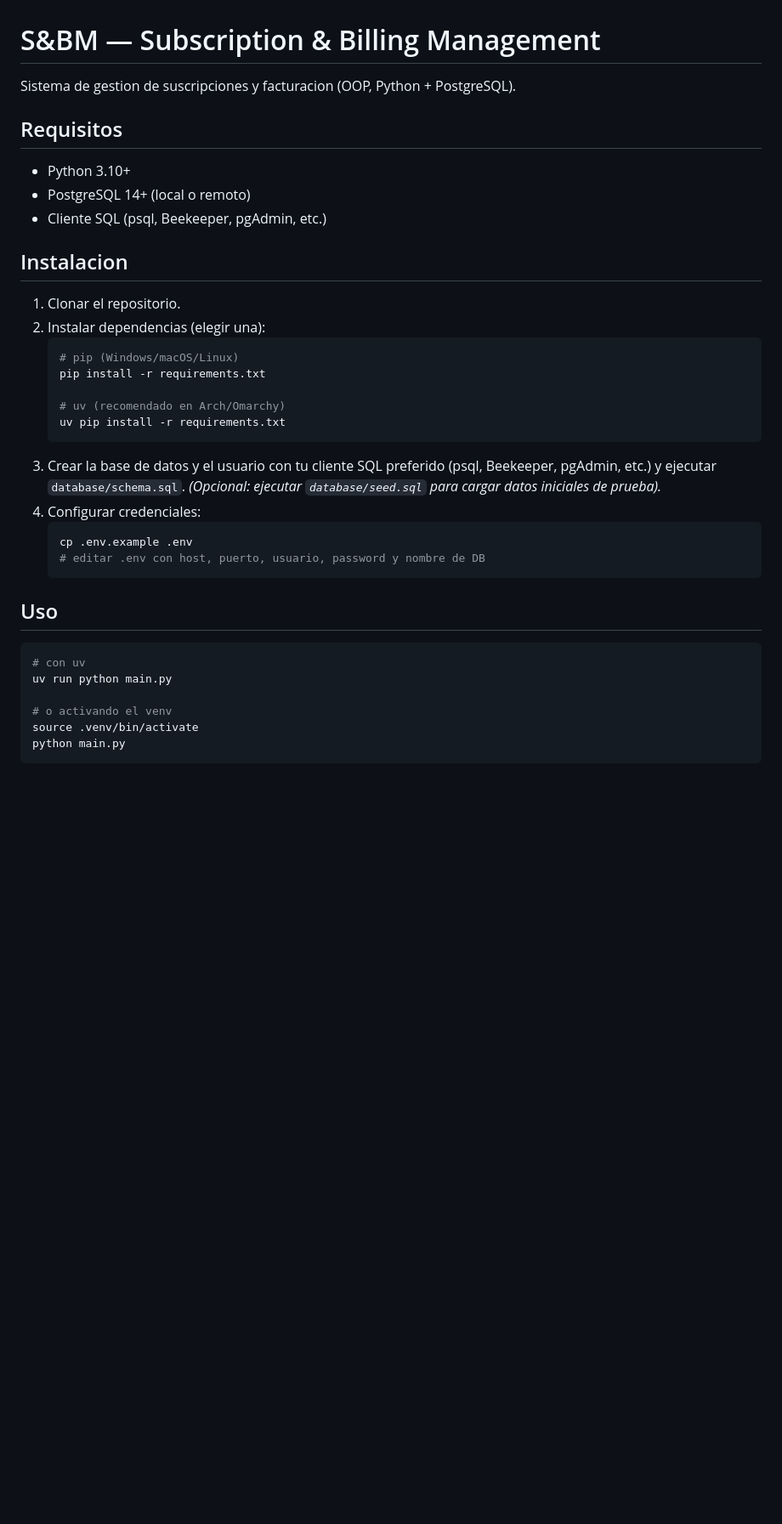
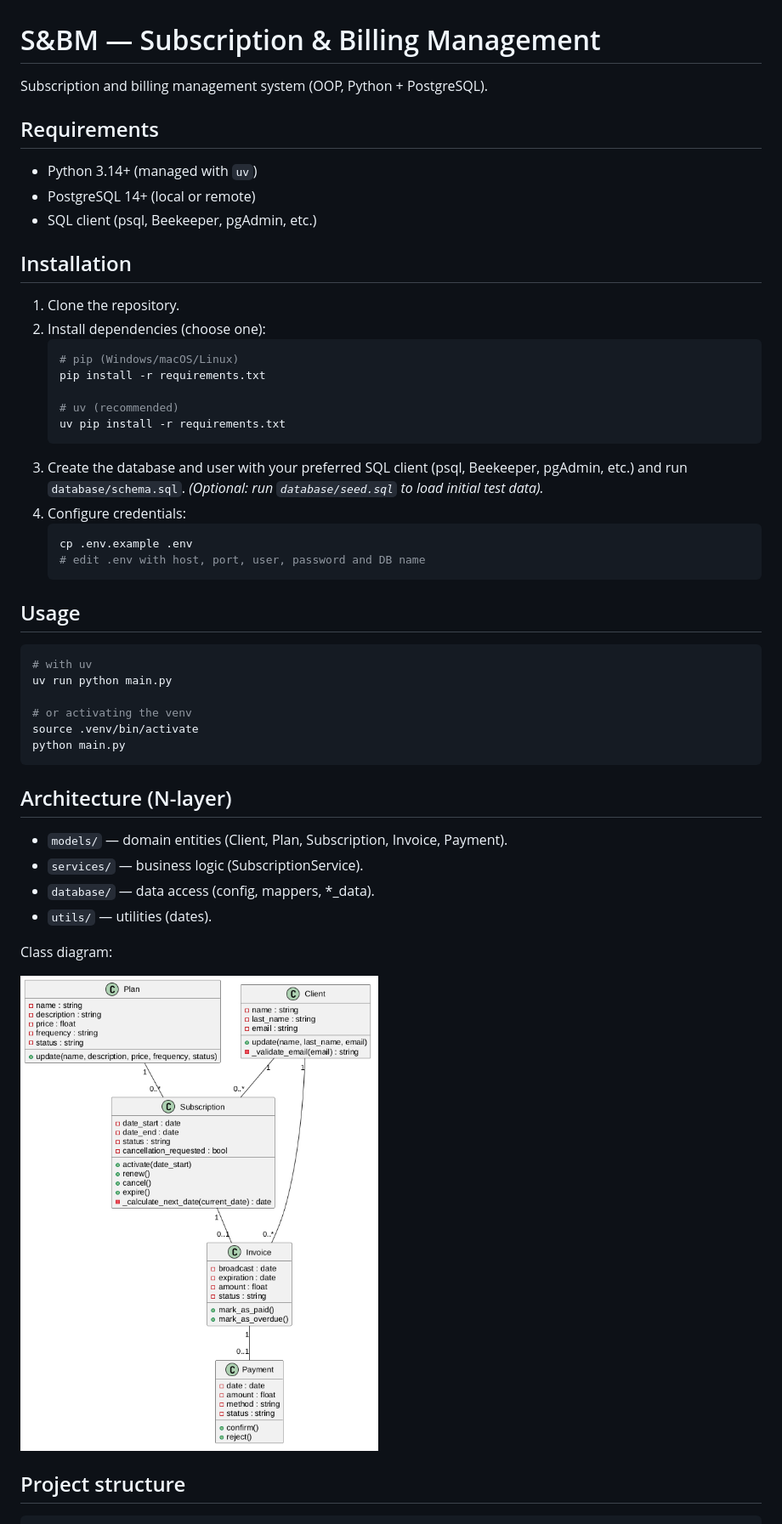
Before and after one commit to nahuelfariasc/subscription-billing-system, a Markdown page: README.md, the part around one of its changes. Shown at 85% size. GitHub-like rendering; pictures changed too: docs/class-diagram.png; blank space fills up the shorter version.

Commit message:
docs: translate readme and refresh class diagram

````diff
--- a/README.md
+++ b/README.md
@@ -1,39 +1,54 @@
 # S&BM — Subscription & Billing Management
 
-Sistema de gestion de suscripciones y facturacion (OOP, Python + PostgreSQL).
+Subscription and billing management system (OOP, Python + PostgreSQL).
 
-## Requisitos
+## Requirements
 
-- Python 3.10+
-- PostgreSQL 14+ (local o remoto)
-- Cliente SQL (psql, Beekeeper, pgAdmin, etc.)
+- Python 3.14+ (managed with `uv`)
+- PostgreSQL 14+ (local or remote)
+- SQL client (psql, Beekeeper, pgAdmin, etc.)
 
-## Instalacion
+## Installation
 
-1. Clonar el repositorio.
-2. Instalar dependencias (elegir una):
+1. Clone the repository.
+2. Install dependencies (choose one):
    ```bash
    # pip (Windows/macOS/Linux)
    pip install -r requirements.txt
 
-   # uv (recomendado en Arch/Omarchy)
+   # uv (recommended)
    uv pip install -r requirements.txt
    ```
-3. Crear la base de datos y el usuario con tu cliente SQL preferido
-   (psql, Beekeeper, pgAdmin, etc.) y ejecutar `database/schema.sql`.
-   *(Opcional: ejecutar `database/seed.sql` para cargar datos iniciales de prueba).*
-4. Configurar credenciales:
+3. Create the database and user with your preferred SQL client
+   (psql, Beekeeper, pgAdmin, etc.) and run `database/schema.sql`.
+   *(Optional: run `database/seed.sql` to load initial test data).*
+4. Configure credentials:
    ```bash
    cp .env.example .env
-   # editar .env con host, puerto, usuario, password y nombre de DB
+   # edit .env with host, port, user, password and DB name
    ```
 
-## Uso
+## Usage
 
 ```bash
-# con uv
+# with uv
 uv run python main.py
 
-# o activando el venv
+# or activating the venv
 source .venv/bin/activate
 python main.py
+```
+
+## Architecture (N-layer)
+
+- `models/` — domain entities (Client, Plan, Subscription, Invoice, Payment).
+- `services/` — business logic (SubscriptionService).
+- `database/` — data access (config, mappers, *_data).
+- `utils/` — utilities (dates).
+
+Class diagram:
+
+![Class diagram](docs/class-diagram.png)
+
+## Project structure
+
````
Also changed, not shown: other parts of README.md (+12 -0 lines), 1 other file.
